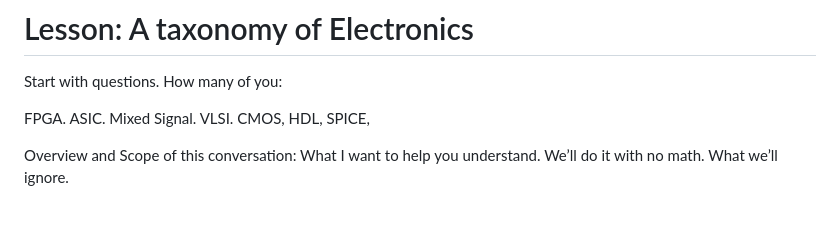
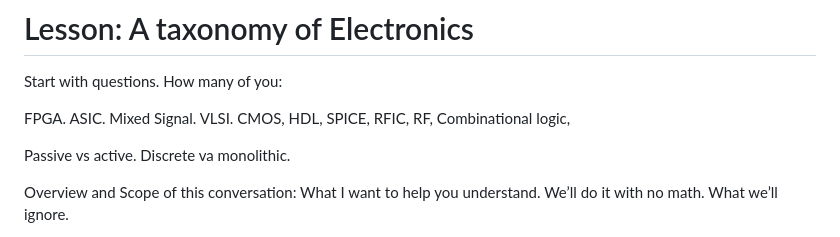
Before and after one commit to kcaisley/kcaisley, a Markdown page: Lesson_ A taxonomy of Electronics.md, the part around the change printed below. Rendered like a GitHub page; blank space fills up the shorter version.

Commit message:
Updated Note Lesson_ A taxonomy of Electronics.md

```diff
--- a/Lesson_ A taxonomy of Electronics.md
+++ b/Lesson_ A taxonomy of Electronics.md
@@ -7,7 +7,9 @@ modified: 2023-05-15T13:00:01+02:00
 
 Start with questions. How many of you:
 
-FPGA. ASIC. Mixed Signal. VLSI. CMOS, HDL, SPICE,
+FPGA. ASIC. Mixed Signal. VLSI. CMOS, HDL, SPICE, RFIC, RF, Combinational logic,
+
+Passive vs active. Discrete va monolithic.
 
 
 Overview and Scope of this conversation: What I want to help you understand. We’ll do it with no math. What we’ll ignore.
```
Also changed, not shown: other parts of Lesson_ A taxonomy of Electronics.md (+1 -1 lines).
